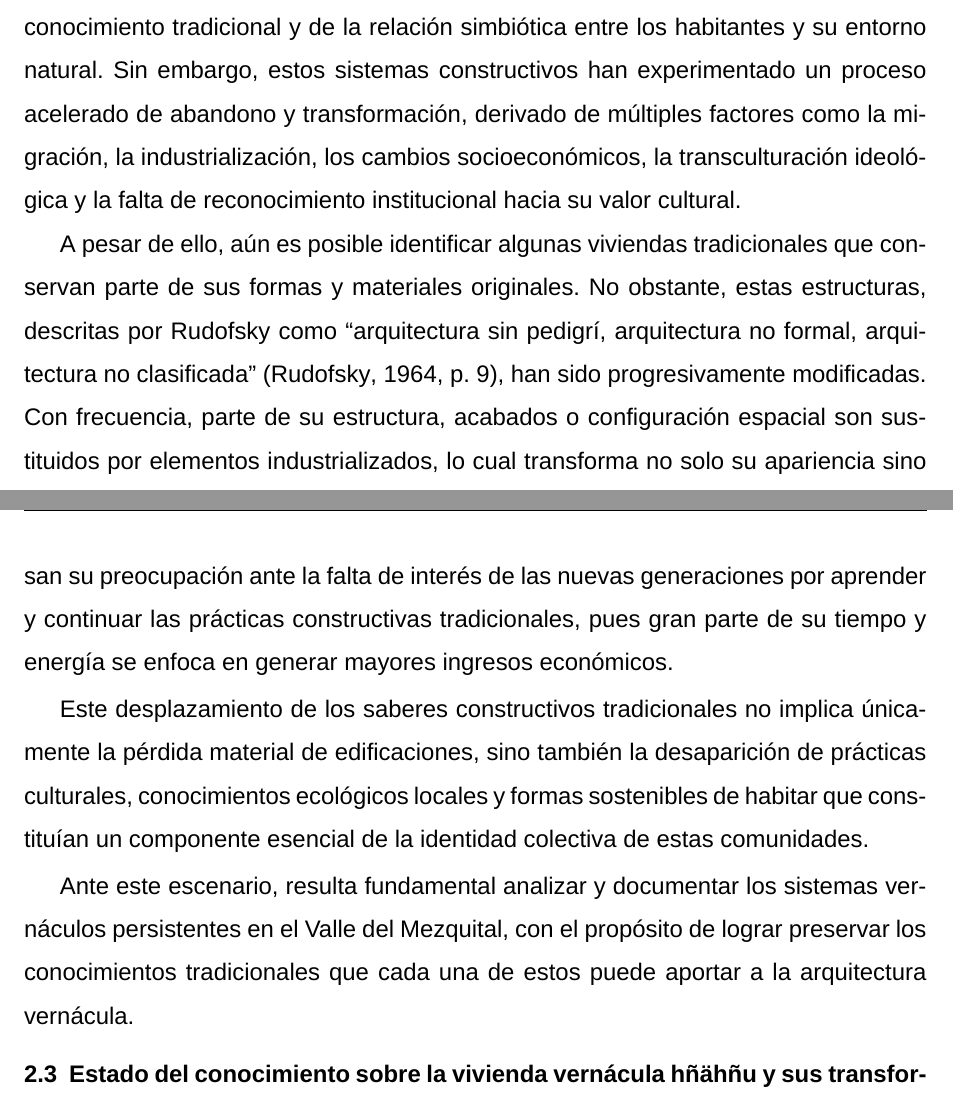
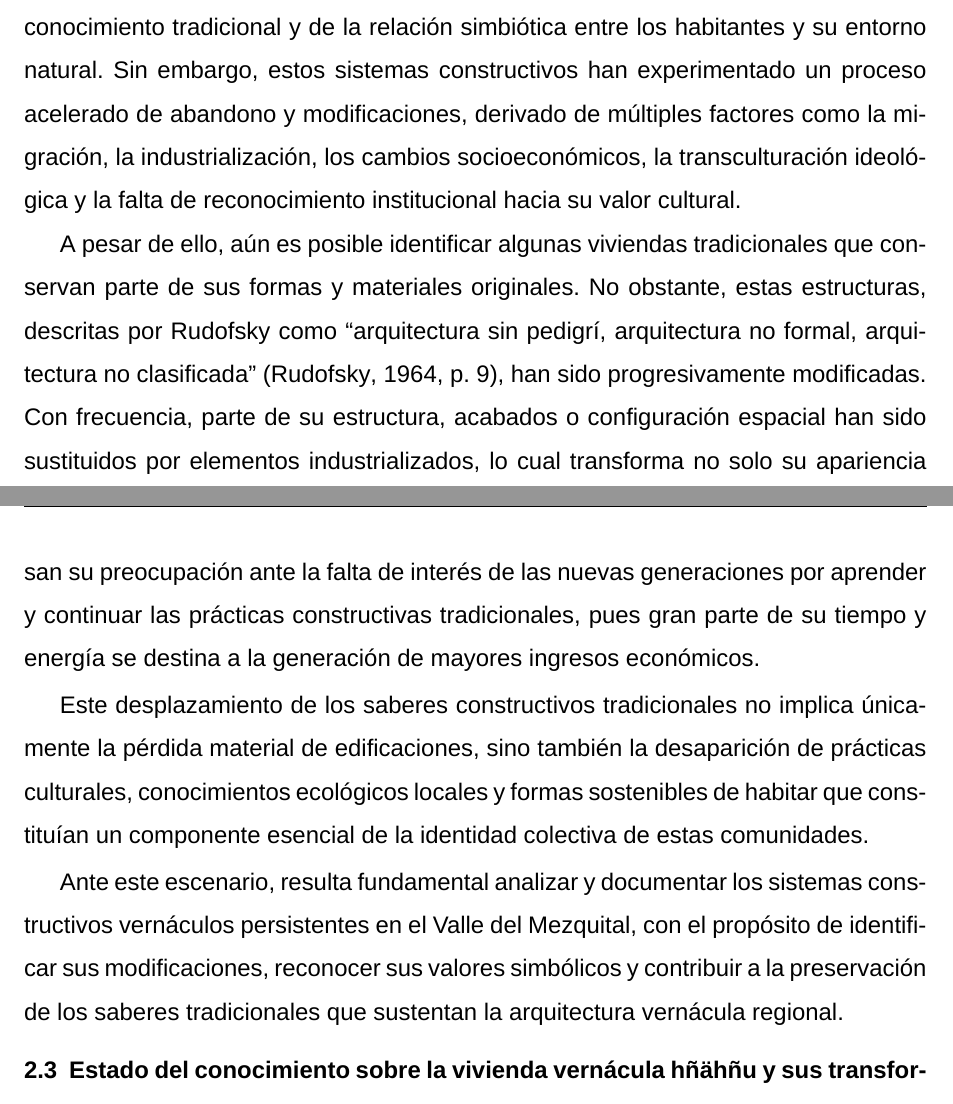
Before and after one commit to VictorHGH/ICR, a LaTeX document (estructura/icr.tex, which reads estructura/003_introduccion/002_problematica/problematica.tex): two parts of pages 5 and 6 of 27, joined at a grey line, cut so that both start at the same text. Compiled offline with XeLaTeX; a missing font is replaced by an installed copy or a similar font.

Commit message:
[Updated] problemática

```diff
--- a/estructura/003_introduccion/002_problematica/problematica.tex
+++ b/estructura/003_introduccion/002_problematica/problematica.tex
@@ -1,15 +1,15 @@
 \subsection{Problemática}
 
-La arquitectura vernácula del Valle del Mezquital constituye una expresión viva del conocimiento tradicional y de la relación simbiótica entre los habitantes y su entorno natural. Sin embargo, estos sistemas constructivos han experimentado un proceso acelerado de abandono y transformación, derivado de múltiples factores como la migración, la industrialización, los cambios socioeconómicos, la transculturación ideológica y la falta de reconocimiento institucional hacia su valor cultural.
+La arquitectura vernácula del Valle del Mezquital constituye una expresión viva del conocimiento tradicional y de la relación simbiótica entre los habitantes y su entorno natural. Sin embargo, estos sistemas constructivos han experimentado un proceso acelerado de abandono y modificaciones, derivado de múltiples factores como la migración, la industrialización, los cambios socioeconómicos, la transculturación ideológica y la falta de reconocimiento institucional hacia su valor cultural.
 
-A pesar de ello, aún es posible identificar algunas viviendas tradicionales que conservan parte de sus formas y materiales originales. No obstante, estas estructuras, descritas por Rudofsky como ``arquitectura sin pedigrí, arquitectura no formal, arquitectura no clasificada'' \citep[p. 9]{rudofsky1964}, han sido progresivamente modificadas. Con frecuencia, parte de su estructura, acabados o configuración espacial son sustituidos por elementos industrializados, lo cual transforma no solo su apariencia sino también la forma en que se utilizan y perciben estos espacios.
+A pesar de ello, aún es posible identificar algunas viviendas tradicionales que conservan parte de sus formas y materiales originales. No obstante, estas estructuras, descritas por Rudofsky como ``arquitectura sin pedigrí, arquitectura no formal, arquitectura no clasificada'' \citep[p. 9]{rudofsky1964}, han sido progresivamente modificadas. Con frecuencia, parte de su estructura, acabados o configuración espacial han sido sustituidos por elementos industrializados, lo cual transforma no solo su apariencia sino también la forma en que se utilizan y perciben estos espacios.
 
 Si bien fenómenos como la migración laboral, relacionada con las desigualdades rurales-urbanas y la precarización del campo, han tenido un impacto considerable \citep{monroy2009, boils2010dadho}, no son la única causa de esta transformación. La desvalorización simbólica de las construcciones vernáculas, históricamente relegadas a un estatus inferior dentro de la arquitectura \citep[p. 2]{torres1999revista}, y la ausencia de políticas públicas que reconozcan y fomenten su preservación, han sido factores igualmente determinantes.
 
-Entre las opiniones recogidas en la comunidad, se percibe una tendencia creciente a valorar los materiales industrializados por encima de los tradicionales, al asociarlos con mayor resistencia, estatus y durabilidad. Asimismo, las personas mayores expresan su preocupación ante la falta de interés de las nuevas generaciones por aprender y continuar las prácticas constructivas tradicionales, pues gran parte de su tiempo y energía se enfoca en generar mayores ingresos económicos.
+Entre las opiniones recogidas en la comunidad, se percibe una tendencia creciente a valorar los materiales industrializados por encima de los tradicionales, al asociarlos con mayor resistencia, estatus y durabilidad. Asimismo, las personas mayores expresan su preocupación ante la falta de interés de las nuevas generaciones por aprender y continuar las prácticas constructivas tradicionales, pues gran parte de su tiempo y energía se destina a la generación de mayores ingresos económicos.
 
 Este desplazamiento de los saberes constructivos tradicionales no implica únicamente la pérdida material de edificaciones, sino también la desaparición de prácticas culturales, conocimientos ecológicos locales y formas sostenibles de habitar que constituían un componente esencial de la identidad colectiva de estas comunidades.
 
 % Ante este escenario, resulta fundamental analizar las dinámicas que han llevado a la desvalorización de los sistemas constructivos vernáculos, con el propósito de proponer estrategias que fomenten su reconocimiento, revitalización y preservación como parte integral del patrimonio cultural del Valle del Mezquital.
 
-Ante este escenario, resulta fundamental analizar y documentar los sistemas vernáculos persistentes en el Valle del Mezquital, con el propósito de lograr preservar los conocimientos tradicionales que cada una de estos puede aportar a la arquitectura vernácula.
+Ante este escenario, resulta fundamental analizar y documentar los sistemas constructivos vernáculos persistentes en el Valle del Mezquital, con el propósito de identificar sus modificaciones, reconocer sus valores simbólicos y contribuir a la preservación de los saberes tradicionales que sustentan la arquitectura vernácula regional.
```
